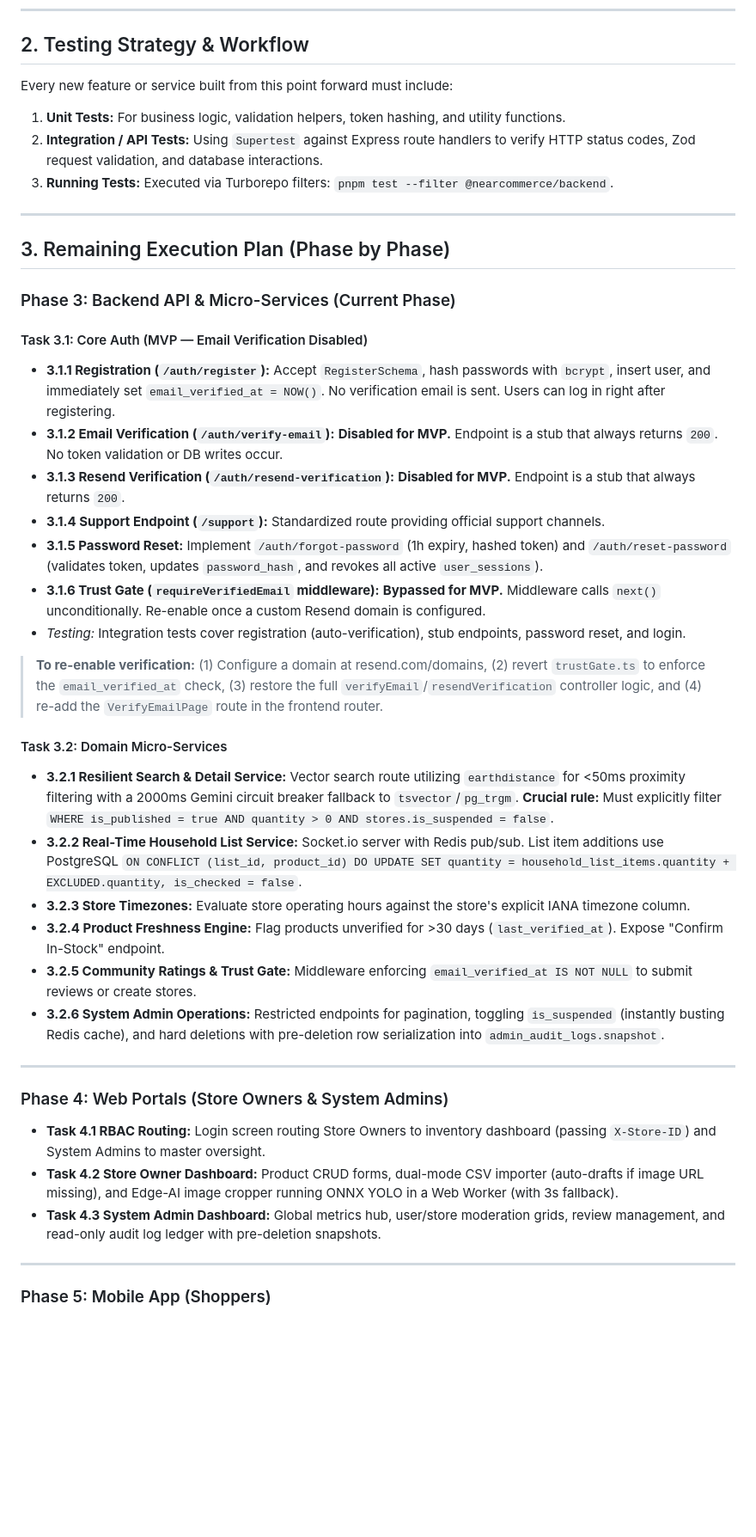
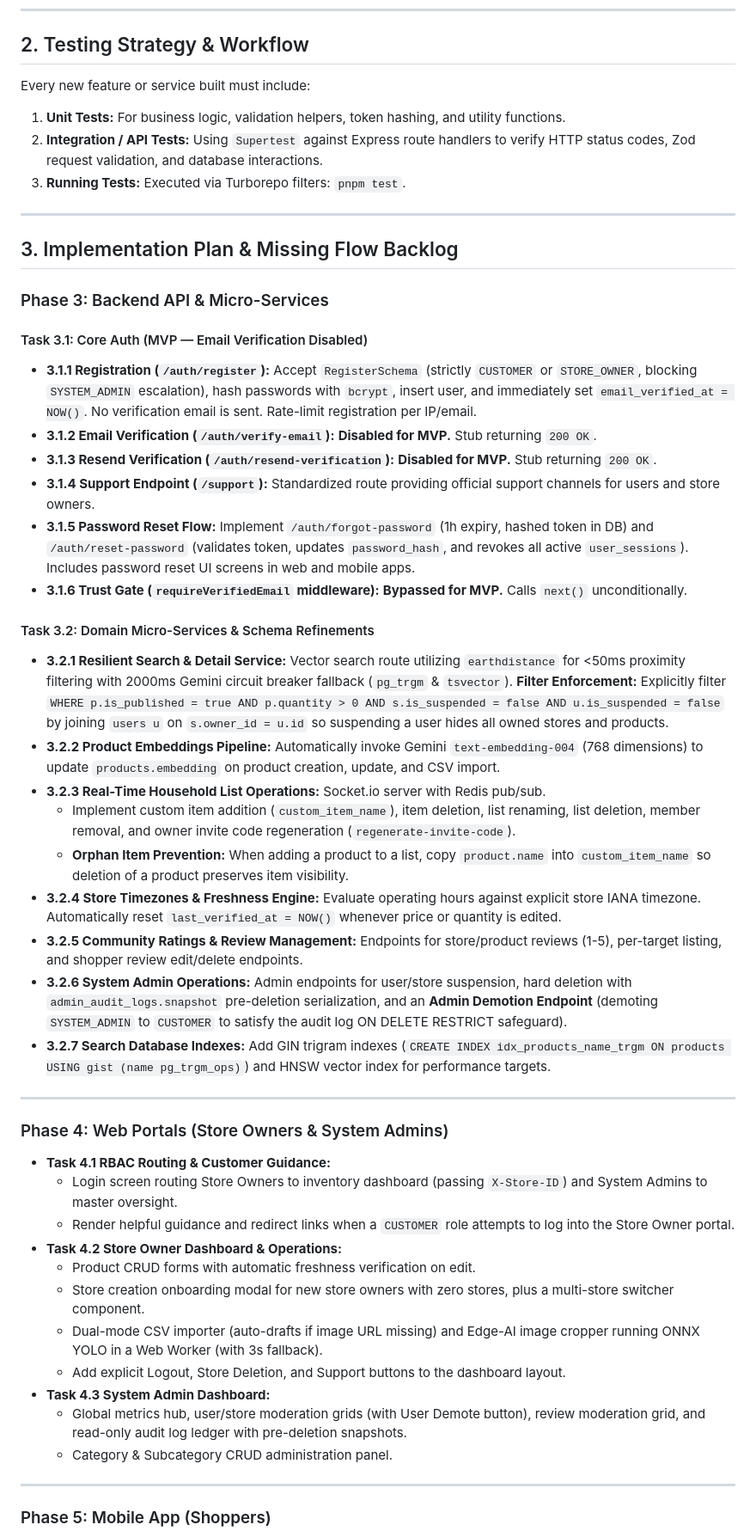
Before and after one commit to Ay-dotcode/NearCommerce, a Markdown page: Implementation.md, the part around one of its changes. Shown at 86% size. GitHub-like rendering; blank space fills up the shorter version.

Commit message:
feat: update SRS and implementation blueprint for MVP alignment, refining user registration and email verification processes

```diff
--- a/Implementation.md
+++ b/Implementation.md
@@ -16,47 +16,54 @@
 
 ## 2. Testing Strategy & Workflow
 
-Every new feature or service built from this point forward must include:
+Every new feature or service built must include:
 
 1. **Unit Tests:** For business logic, validation helpers, token hashing, and utility functions.
 2. **Integration / API Tests:** Using `Supertest` against Express route handlers to verify HTTP status codes, Zod request validation, and database interactions.
-3. **Running Tests:** Executed via Turborepo filters: `pnpm test --filter @nearcommerce/backend`.
+3. **Running Tests:** Executed via Turborepo filters: `pnpm test`.
 
 ---
 
-## 3. Remaining Execution Plan (Phase by Phase)
+## 3. Implementation Plan & Missing Flow Backlog
 
-### Phase 3: Backend API & Micro-Services (Current Phase)
+### Phase 3: Backend API & Micro-Services
 
 #### Task 3.1: Core Auth (MVP — Email Verification Disabled)
 
-- **3.1.1 Registration (`/auth/register`):** Accept `RegisterSchema`, hash passwords with `bcrypt`, insert user, and immediately set `email_verified_at = NOW()`. No verification email is sent. Users can log in right after registering.
-- **3.1.2 Email Verification (`/auth/verify-email`):** **Disabled for MVP.** Endpoint is a stub that always returns `200`. No token validation or DB writes occur.
-- **3.1.3 Resend Verification (`/auth/resend-verification`):** **Disabled for MVP.** Endpoint is a stub that always returns `200`.
-- **3.1.4 Support Endpoint (`/support`):** Standardized route providing official support channels.
-- **3.1.5 Password Reset:** Implement `/auth/forgot-password` (1h expiry, hashed token) and `/auth/reset-password` (validates token, updates `password_hash`, and revokes all active `user_sessions`).
-- **3.1.6 Trust Gate (`requireVerifiedEmail` middleware):** **Bypassed for MVP.** Middleware calls `next()` unconditionally. Re-enable once a custom Resend domain is configured.
-- _Testing:_ Integration tests cover registration (auto-verification), stub endpoints, password reset, and login.
+- **3.1.1 Registration (`/auth/register`):** Accept `RegisterSchema` (strictly `CUSTOMER` or `STORE_OWNER`, blocking `SYSTEM_ADMIN` escalation), hash passwords with `bcrypt`, insert user, and immediately set `email_verified_at = NOW()`. No verification email is sent. Rate-limit registration per IP/email.
+- **3.1.2 Email Verification (`/auth/verify-email`):** **Disabled for MVP.** Stub returning `200 OK`.
+- **3.1.3 Resend Verification (`/auth/resend-verification`):** **Disabled for MVP.** Stub returning `200 OK`.
+- **3.1.4 Support Endpoint (`/support`):** Standardized route providing official support channels for users and store owners.
+- **3.1.5 Password Reset Flow:** Implement `/auth/forgot-password` (1h expiry, hashed token in DB) and `/auth/reset-password` (validates token, updates `password_hash`, and revokes all active `user_sessions`). Includes password reset UI screens in web and mobile apps.
+- **3.1.6 Trust Gate (`requireVerifiedEmail` middleware):** **Bypassed for MVP.** Calls `next()` unconditionally.
 
-> **To re-enable verification:** (1) Configure a domain at resend.com/domains, (2) revert `trustGate.ts` to enforce the `email_verified_at` check, (3) restore the full `verifyEmail`/`resendVerification` controller logic, and (4) re-add the `VerifyEmailPage` route in the frontend router.
+#### Task 3.2: Domain Micro-Services & Schema Refinements
 
-
-#### Task 3.2: Domain Micro-Services
-
-- **3.2.1 Resilient Search & Detail Service:** Vector search route utilizing `earthdistance` for <50ms proximity filtering with a 2000ms Gemini circuit breaker fallback to `tsvector`/`pg_trgm`. **Crucial rule:** Must explicitly filter `WHERE is_published = true AND quantity > 0 AND stores.is_suspended = false`.
-- **3.2.2 Real-Time Household List Service:** Socket.io server with Redis pub/sub. List item additions use PostgreSQL `ON CONFLICT (list_id, product_id) DO UPDATE SET quantity = household_list_items.quantity + EXCLUDED.quantity, is_checked = false`.
-- **3.2.3 Store Timezones:** Evaluate store operating hours against the store's explicit IANA timezone column.
-- **3.2.4 Product Freshness Engine:** Flag products unverified for >30 days (`last_verified_at`). Expose "Confirm In-Stock" endpoint.
-- **3.2.5 Community Ratings & Trust Gate:** Middleware enforcing `email_verified_at IS NOT NULL` to submit reviews or create stores.
-- **3.2.6 System Admin Operations:** Restricted endpoints for pagination, toggling `is_suspended` (instantly busting Redis cache), and hard deletions with pre-deletion row serialization into `admin_audit_logs.snapshot`.
+- **3.2.1 Resilient Search & Detail Service:** Vector search route utilizing `earthdistance` for <50ms proximity filtering with 2000ms Gemini circuit breaker fallback (`pg_trgm` & `tsvector`). **Filter Enforcement:** Explicitly filter `WHERE p.is_published = true AND p.quantity > 0 AND s.is_suspended = false AND u.is_suspended = false` by joining `users u` on `s.owner_id = u.id` so suspending a user hides all owned stores and products.
+- **3.2.2 Product Embeddings Pipeline:** Automatically invoke Gemini `text-embedding-004` (768 dimensions) to update `products.embedding` on product creation, update, and CSV import.
+- **3.2.3 Real-Time Household List Operations:** Socket.io server with Redis pub/sub.
+  - Implement custom item addition (`custom_item_name`), item deletion, list renaming, list deletion, member removal, and owner invite code regeneration (`regenerate-invite-code`).
+  - **Orphan Item Prevention:** When adding a product to a list, copy `product.name` into `custom_item_name` so deletion of a product preserves item visibility.
+- **3.2.4 Store Timezones & Freshness Engine:** Evaluate operating hours against explicit store IANA timezone. Automatically reset `last_verified_at = NOW()` whenever price or quantity is edited.
+- **3.2.5 Community Ratings & Review Management:** Endpoints for store/product reviews (1-5), per-target listing, and shopper review edit/delete endpoints.
+- **3.2.6 System Admin Operations:** Admin endpoints for user/store suspension, hard deletion with `admin_audit_logs.snapshot` pre-deletion serialization, and an **Admin Demotion Endpoint** (demoting `SYSTEM_ADMIN` to `CUSTOMER` to satisfy the audit log ON DELETE RESTRICT safeguard).
+- **3.2.7 Search Database Indexes:** Add GIN trigram indexes (`CREATE INDEX idx_products_name_trgm ON products USING gist (name pg_trgm_ops)`) and HNSW vector index for performance targets.
 
 ---
 
 ### Phase 4: Web Portals (Store Owners & System Admins)
 
-- **Task 4.1 RBAC Routing:** Login screen routing Store Owners to inventory dashboard (passing `X-Store-ID`) and System Admins to master oversight.
-- **Task 4.2 Store Owner Dashboard:** Product CRUD forms, dual-mode CSV importer (auto-drafts if image URL missing), and Edge-AI image cropper running ONNX YOLO in a Web Worker (with 3s fallback).
-- **Task 4.3 System Admin Dashboard:** Global metrics hub, user/store moderation grids, review management, and read-only audit log ledger with pre-deletion snapshots.
+- **Task 4.1 RBAC Routing & Customer Guidance:**
+  - Login screen routing Store Owners to inventory dashboard (passing `X-Store-ID`) and System Admins to master oversight.
+  - Render helpful guidance and redirect links when a `CUSTOMER` role attempts to log into the Store Owner portal.
+- **Task 4.2 Store Owner Dashboard & Operations:**
+  - Product CRUD forms with automatic freshness verification on edit.
+  - Store creation onboarding modal for new store owners with zero stores, plus a multi-store switcher component.
+  - Dual-mode CSV importer (auto-drafts if image URL missing) and Edge-AI image cropper running ONNX YOLO in a Web Worker (with 3s fallback).
+  - Add explicit Logout, Store Deletion, and Support buttons to the dashboard layout.
+- **Task 4.3 System Admin Dashboard:**
+  - Global metrics hub, user/store moderation grids (with User Demote button), review moderation grid, and read-only audit log ledger with pre-deletion snapshots.
+  - Category & Subcategory CRUD administration panel.
 
 ---
 
```
Also changed, not shown: other parts of Implementation.md (+14 -4 lines), NearCommerce_SRS.md (+12 -10 lines).
